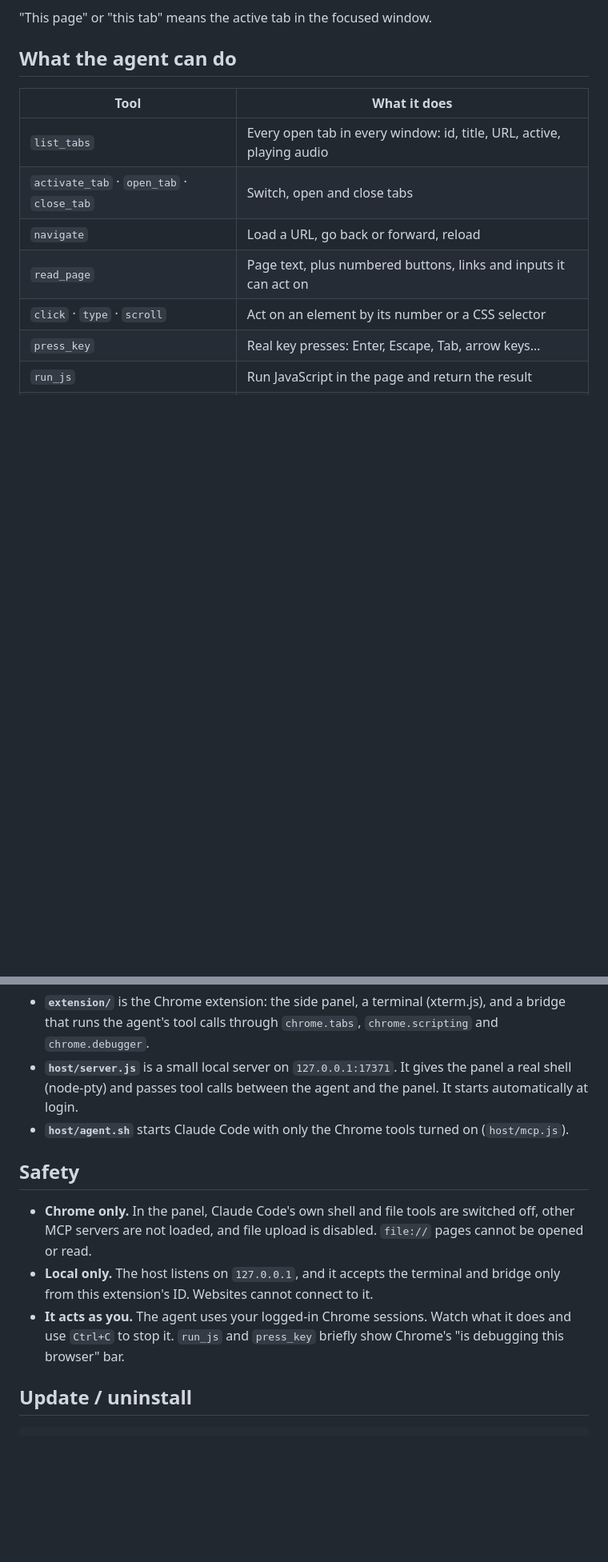
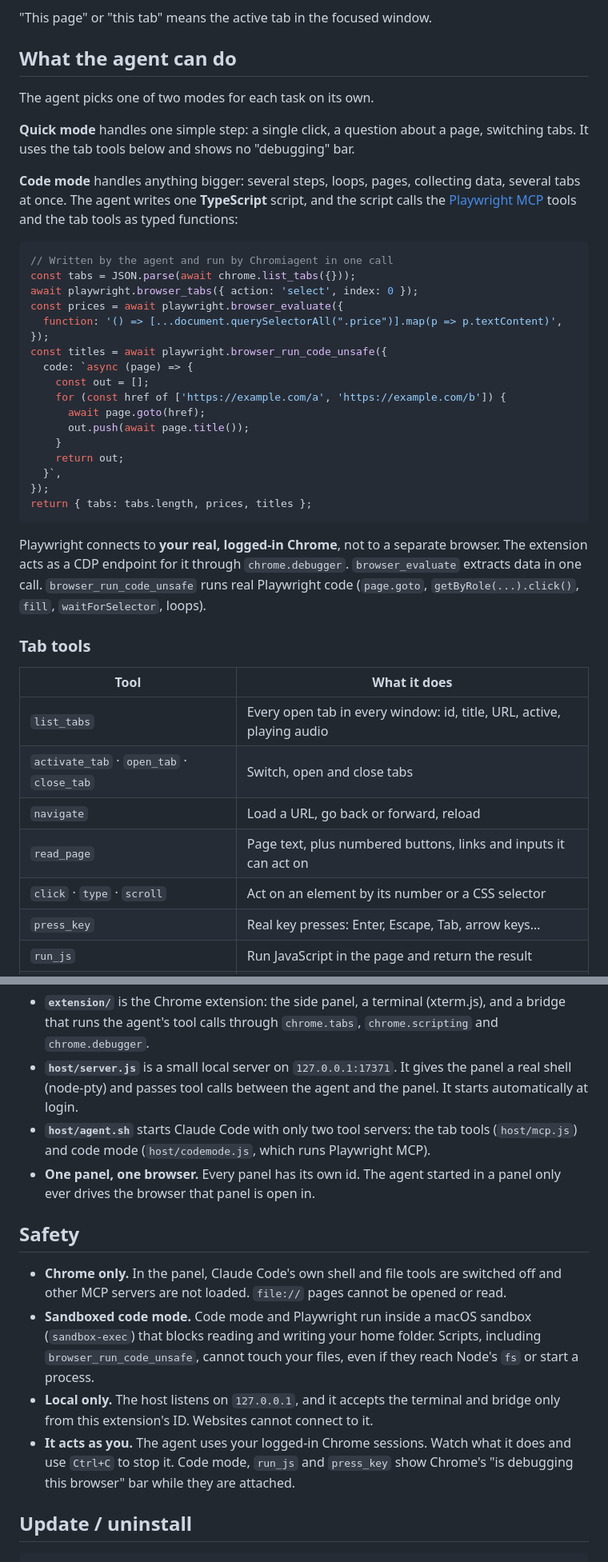
Before and after one commit to SvRvS3003/chromiagent, a Markdown page: README.md, 2 parts joined by grey strips. Shown at 80% size. Rendered like a GitHub page; blank space fills up the shorter version.

````diff
--- a/README.md
+++ b/README.md
@@ -54,6 +55,36 @@ Chrome's built-in Gemini panel is good for chatting about a page. Chromiagent is
 
 ## What the agent can do
 
+The agent picks one of two modes for each task on its own.
+
+**Quick mode** handles one simple step: a single click, a question about a page, switching tabs. It uses the tab tools below and shows no "debugging" bar.
+
+**Code mode** handles anything bigger: several steps, loops, pages, collecting data, several tabs at once. The agent writes one **TypeScript** script, and the script calls the [Playwright MCP](https://github.com/microsoft/playwright-mcp) tools and the tab tools as typed functions:
+
+```ts
+// Written by the agent and run by Chromiagent in one call
+const tabs = JSON.parse(await chrome.list_tabs({}));
+await playwright.browser_tabs({ action: 'select', index: 0 });
+const prices = await playwright.browser_evaluate({
+  function: '() => [...document.querySelectorAll(".price")].map(p => p.textContent)',
+});
+const titles = await playwright.browser_run_code_unsafe({
+  code: `async (page) => {
+    const out = [];
+    for (const href of ['https://example.com/a', 'https://example.com/b']) {
+      await page.goto(href);
+      out.push(await page.title());
+    }
+    return out;
+  }`,
+});
+return { tabs: tabs.length, prices, titles };
+```
+
+Playwright connects to **your real, logged-in Chrome**, not to a separate browser. The extension acts as a CDP endpoint for it through `chrome.debugger`. `browser_evaluate` extracts data in one call. `browser_run_code_unsafe` runs real Playwright code (`page.goto`, `getByRole(...).click()`, `fill`, `waitForSelector`, loops).
+
+### Tab tools
+
 | Tool | What it does |
 |---|---|
 | `list_tabs` | Every open tab in every window: id, title, URL, active, playing audio |
@@ -73,13 +103,15 @@ The agent also gets the Claude in Chrome tools, for real mouse clicks and form i
 
 - **`extension/`** is the Chrome extension: the side panel, a terminal (xterm.js), and a bridge that runs the agent's tool calls through `chrome.tabs`, `chrome.scripting` and `chrome.debugger`.
 - **`host/server.js`** is a small local server on `127.0.0.1:17371`. It gives the panel a real shell (node-pty) and passes tool calls between the agent and the panel. It starts automatically at login.
-- **`host/agent.sh`** starts Claude Code with only the Chrome tools turned on (`host/mcp.js`).
+- **`host/agent.sh`** starts Claude Code with only two tool servers: the tab tools (`host/mcp.js`) and code mode (`host/codemode.js`, which runs Playwright MCP).
+- **One panel, one browser.** Every panel has its own id. The agent started in a panel only ever drives the browser that panel is open in.
 
 ## Safety
 
-- **Chrome only.** In the panel, Claude Code's own shell and file tools are switched off, other MCP servers are not loaded, and file upload is disabled. `file://` pages cannot be opened or read.
+- **Chrome only.** In the panel, Claude Code's own shell and file tools are switched off and other MCP servers are not loaded. `file://` pages cannot be opened or read.
+- **Sandboxed code mode.** Code mode and Playwright run inside a macOS sandbox (`sandbox-exec`) that blocks reading and writing your home folder. Scripts, including `browser_run_code_unsafe`, cannot touch your files, even if they reach Node's `fs` or start a process.
 - **Local only.** The host listens on `127.0.0.1`, and it accepts the terminal and bridge only from this extension's ID. Websites cannot connect to it.
-- **It acts as you.** The agent uses your logged-in Chrome sessions. Watch what it does and use `Ctrl+C` to stop it. `run_js` and `press_key` briefly show Chrome's "is debugging this browser" bar.
+- **It acts as you.** The agent uses your logged-in Chrome sessions. Watch what it does and use `Ctrl+C` to stop it. Code mode, `run_js` and `press_key` show Chrome's "is debugging this browser" bar while they are attached.
 
 ## Update / uninstall
 
````
Also changed, not shown: other parts of README.md (+3 -3 lines), host/agent-prompt.md (+31 -5 lines), docs/compare.png, 13 other files.
